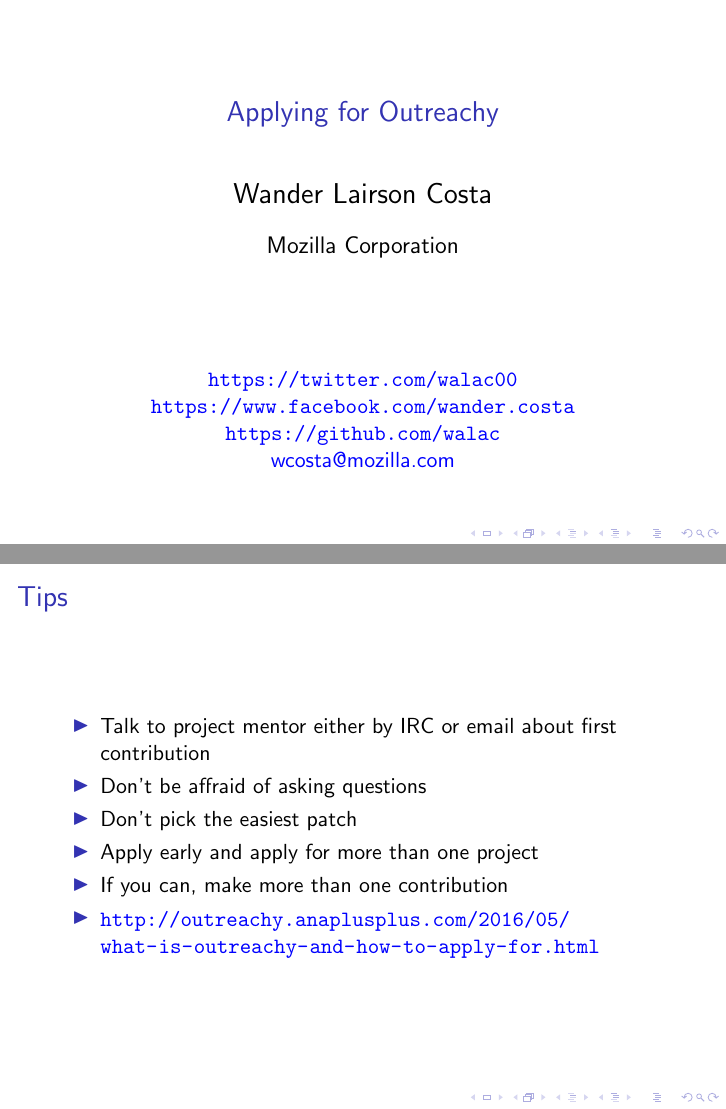
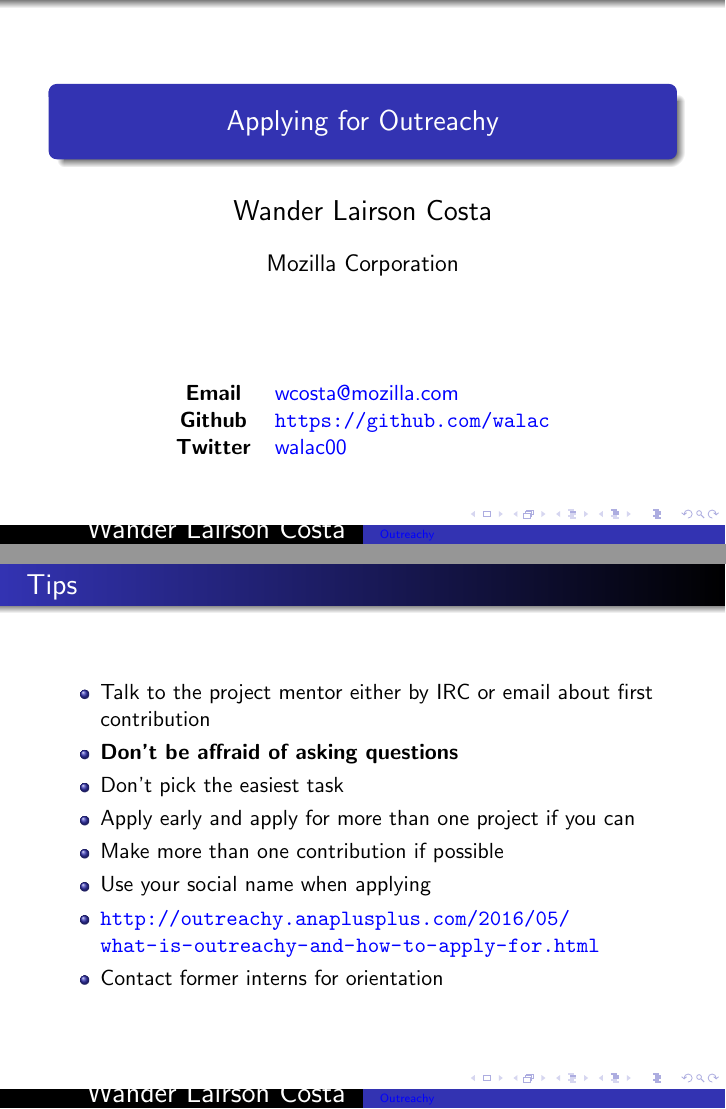
Before and after one commit to walac/outreachy-talk, LaTeX slides (outreachy-talk.tex): pages 1 and 6 of 7, joined at a grey line. Compiled offline with pdfLaTeX.

Commit message:
Text improvements and theme.

```diff
--- a/outreachy-talk.tex
+++ b/outreachy-talk.tex
@@ -37,7 +37,7 @@
   morecomment=[l][\color{magenta}]{\#}
 }
 
-%\usetheme{progressbar}
+\usetheme{Warsaw}
 
 \title[Outreachy]{Applying for Outreachy}
 
@@ -51,11 +51,10 @@
 \begin{frame}
   \titlepage
   \begin{center}
-    \begin{tabular}{c}
-      \url{https://twitter.com/walac00} \\
-      \url{https://www.facebook.com/wander.costa} \\
-      \url{https://github.com/walac} \\
-      \href{mailto:wcosta@mozilla.com}{wcosta@mozilla.com}
+    \begin{tabular}{c l}
+      \textbf{Email} & \href{mailto:wcosta@mozilla.com}{wcosta@mozilla.com} \\
+      \textbf{Github} & \url{https://github.com/walac} \\
+      \textbf{Twitter} & \href{https://twitter.com/walac00}{walac00} \\
     \end{tabular}
   \end{center}
 \end{frame}
@@ -123,3 +123,5 @@
 
   \begin{enumerate}
     \item Get in touch with mentor for the project you are applying to
+    \item Join \texttt{\#outreachy} IRC channel at \url{irc.gnome.org}
+    \item Subscribe to \href{mailto:outreachy-list@gnome.org}{outreachy-list@gnome.org}
@@ -145,12 +146,14 @@
 
 \begin{frame}{Tips}
   \begin{itemize}
-    \item Talk to project mentor either by IRC or email about first contribution
-    \item Don't be affraid of asking questions
-    \item Don't pick the easiest patch
-    \item Apply early and apply for more than one project
-    \item If you can, make more than one contribution
+    \item Talk to the project mentor either by IRC or email about first contribution
+    \item \textbf{Don't be affraid of asking questions}
+    \item Don't pick the easiest task
+    \item Apply early and apply for more than one project if you can
+    \item Make more than one contribution if possible
+    \item Use your social name when applying
     \item \url{http://outreachy.anaplusplus.com/2016/05/what-is-outreachy-and-how-to-apply-for.html}
+    \item Contact former interns for orientation
   \end{itemize}
 \end{frame}
 
```
Also changed, not shown: outreachy-talk.tex (16 more changed lines).
